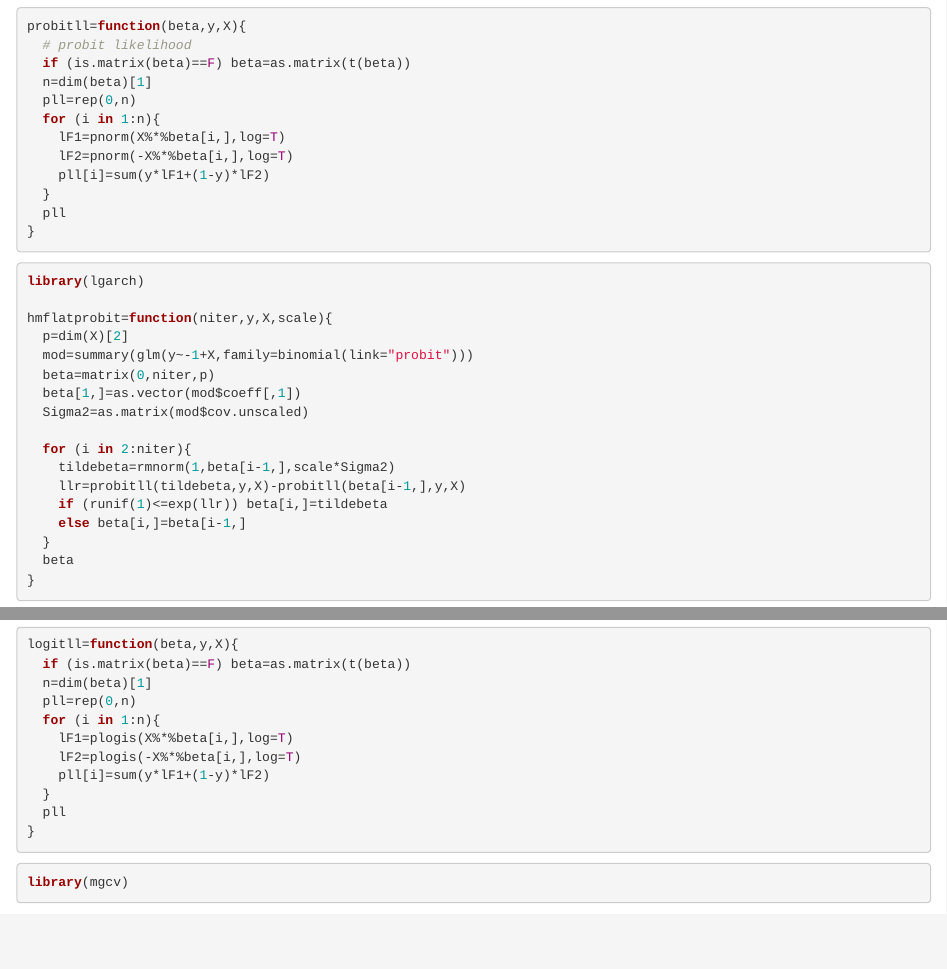
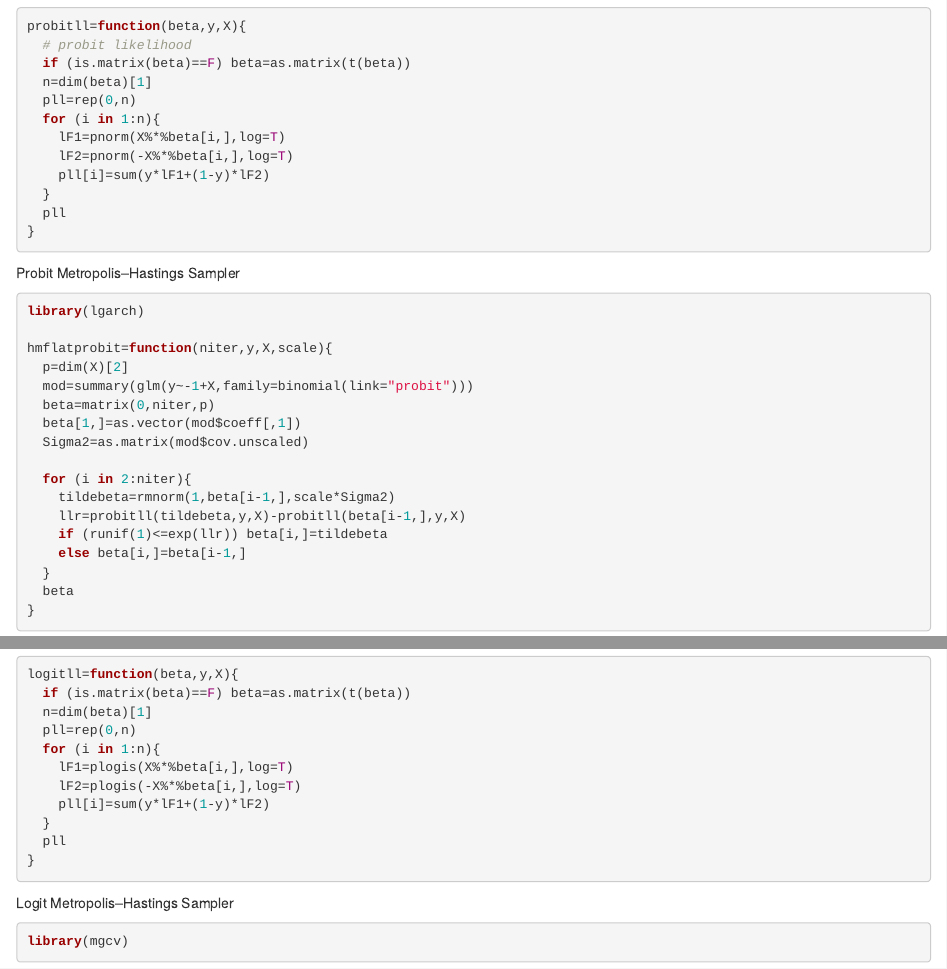
Before and after one commit to LinjunHuang86749/BNN_github, an R Markdown document (WK3/Gibbs_samplar.Rmd): the page in a window 1100 px wide, from 3440 px down, and a second part further down, joined at a grey line. Rendered offline with R 4.5, knitr and Pandoc, with nearby package versions; code that draws random numbers runs with fixed seeds of ours; some code elsewhere in the file could not run offline.

Commit message:
Update Gibbs_samplar.Rmd

````diff
--- a/WK3/Gibbs_samplar.Rmd
+++ b/WK3/Gibbs_samplar.Rmd
@@ -126,6 +126,8 @@ probitll=function(beta,y,X){
 }
 ```
 
+
+Probit Metropolis–Hastings Sampler
 ```{r, warning=FALSE, message=FALSE}
 library(lgarch)
 
@@ -185,6 +187,7 @@ logitll=function(beta,y,X){
 }
 ```
 
+Logit Metropolis–Hastings Sampler
 ```{r, warning=FALSE, message=FALSE}
 library(mgcv)
 
````
